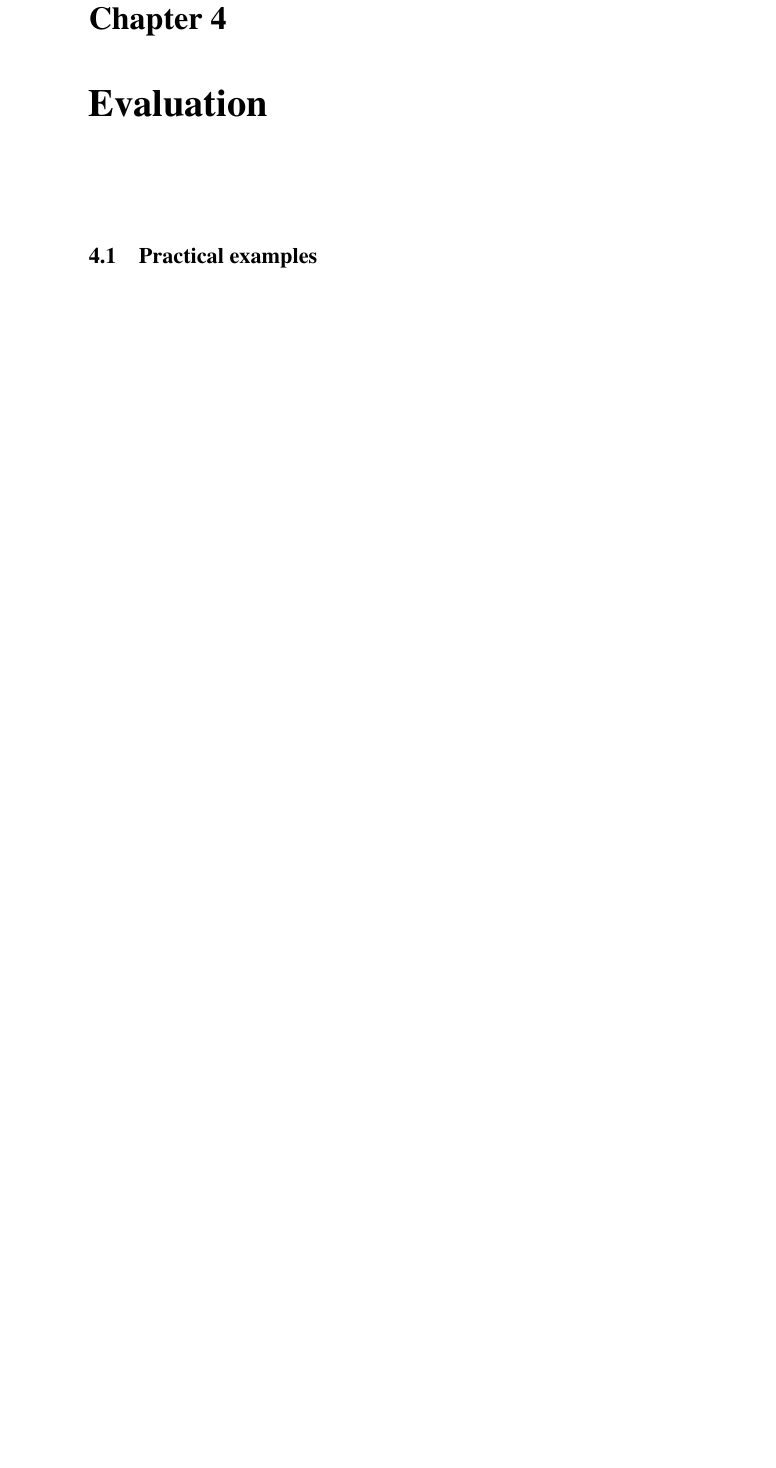
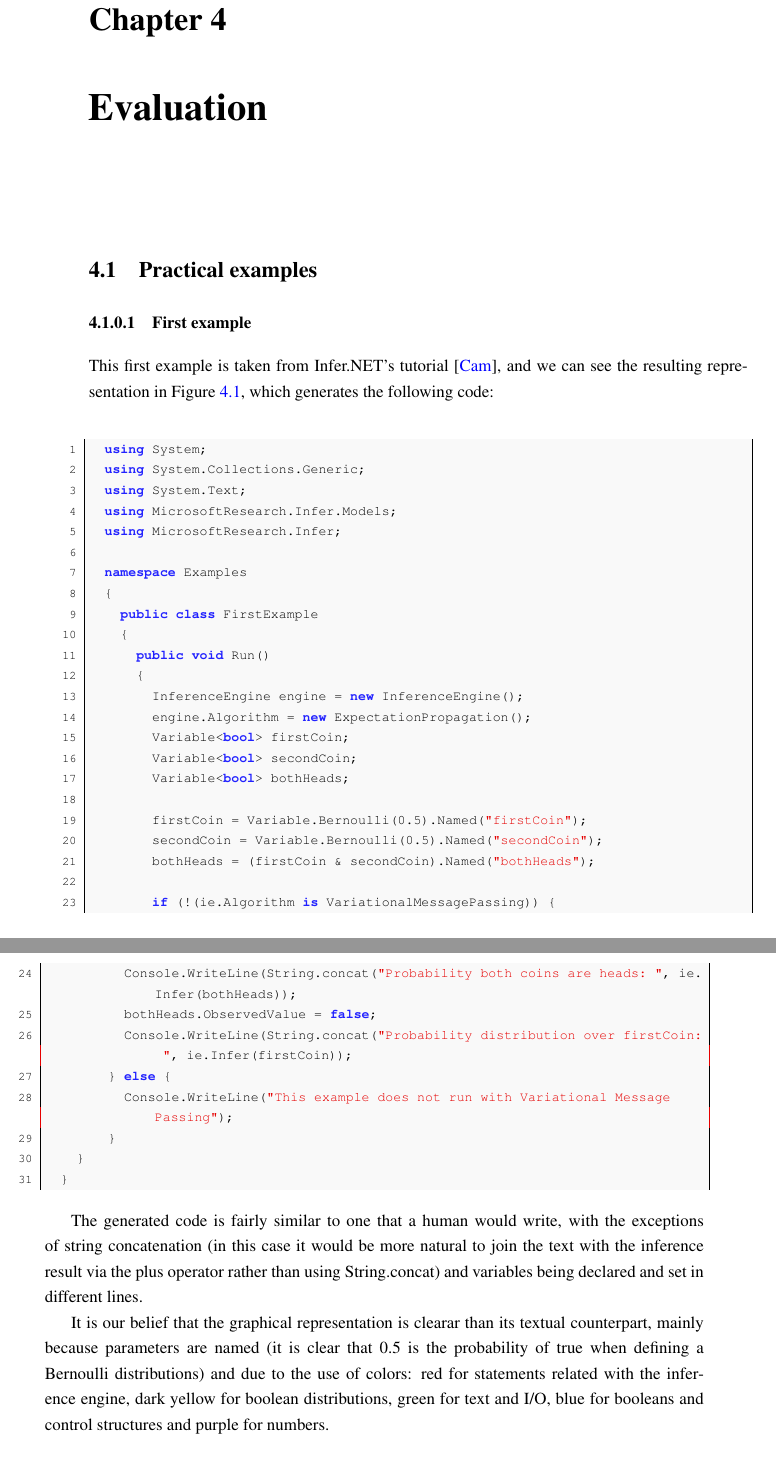
Before and after one commit to gcandal/pdis, a LaTeX thesis (tese/mieic-en.tex, which reads tese/chapter4.tex): part of page 59 of 69 before the commit and two parts of pages 59 and 60 of 71 after it, the two joined at a grey line, cut so that both start at the same text, the shorter picture padded with empty space. The pictures show the PDF file tese/mieic-en.pdf that the author committed with the source.

Commit message:
First example.

```diff
--- a/tese/chapter4.tex
+++ b/tese/chapter4.tex
@@ -4,3 +4,57 @@
 
 \section{Practical examples}
 
+\subsubsection{First example}
+
+This first example is taken from Infer.NET's tutorial \cite{InferNET14t}, and we can see
+the resulting representation in Figure \ref{fig:firstExample}, which generates the following code:
+
+\begin{lstlisting}
+  using System;
+  using System.Collections.Generic;
+  using System.Text;
+  using MicrosoftResearch.Infer.Models;
+  using MicrosoftResearch.Infer;
+
+  namespace Examples
+  {
+  	public class FirstExample
+  	{
+  		public void Run()
+  		{
+  			InferenceEngine engine = new InferenceEngine();
+  			engine.Algorithm = new ExpectationPropagation();
+        Variable<bool> firstCoin;
+  			Variable<bool> secondCoin;
+  			Variable<bool> bothHeads;
+
+  			firstCoin = Variable.Bernoulli(0.5).Named("firstCoin");
+        secondCoin = Variable.Bernoulli(0.5).Named("secondCoin");
+        bothHeads = (firstCoin & secondCoin).Named("bothHeads");
+
+        if (!(ie.Algorithm is VariationalMessagePassing)) {
+  				Console.WriteLine(String.concat("Probability both coins are heads: ", ie.Infer(bothHeads));
+  				bothHeads.ObservedValue = false;
+  				Console.WriteLine(String.concat("Probability distribution over firstCoin: ", ie.Infer(firstCoin));
+  			} else {
+  				Console.WriteLine("This example does not run with Variational Message Passing");
+    		}
+  	}
+  }
+\end{lstlisting}
+
+The generated code is fairly similar to one that a human would
+write, with the exceptions of string concatenation (in this case it would be more natural
+to join the text with the inference result via the plus operator rather than
+using String.concat) and variables being declared and set in different lines.
+
+It is our belief that the graphical representation is clearar than its textual
+counterpart, mainly because parameters are named (it is clear that 0.5 is the
+probability of true when defining a Bernoulli distributions) and due to the use
+of colors: red for statements related with
+the inference engine, dark yellow for boolean distributions, green for text
+and I/O, blue for booleans and control structures and purple for numbers.
+
+\begin{figure}[t]
+  \begin{center}
+    \leavevmode
```
Also changed, not shown: tese/figures/firstExample.png (added), tese/mieic-en.pdf, tese/chapter4.tex (6 more changed lines).
